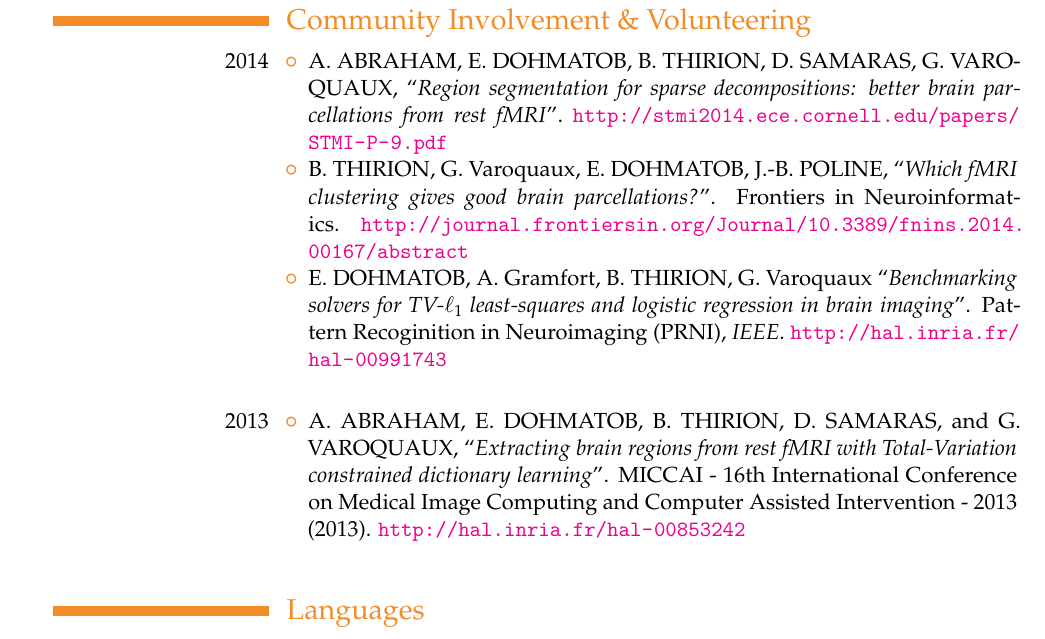
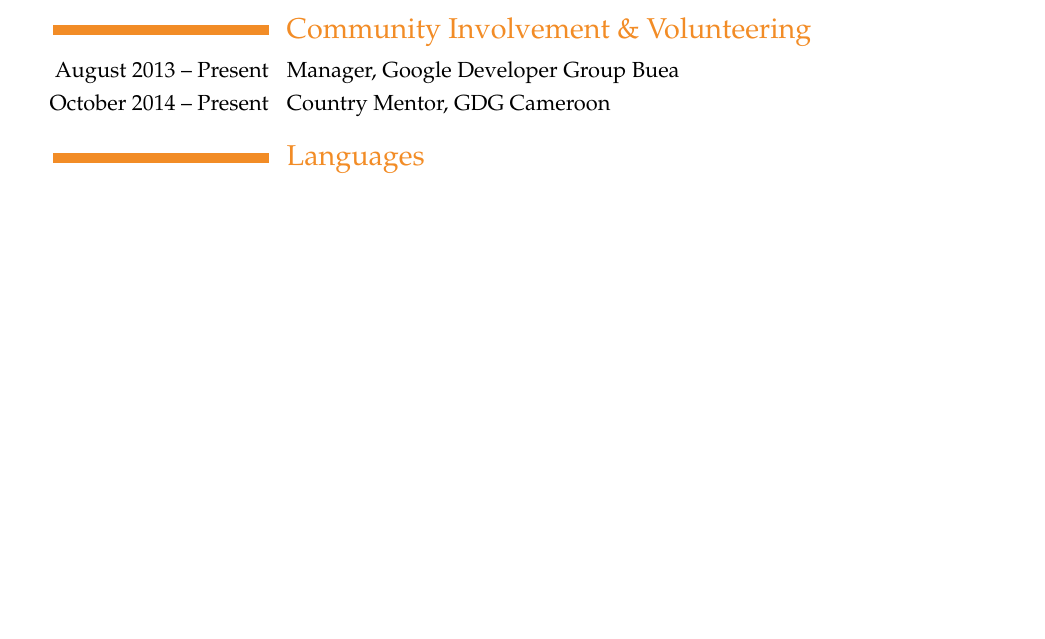
Before and after one commit to ebenezergraham/Resume, a LaTeX CV (Resume.tex): part of page 2 of 2 before the commit and part of page 1 of 2 after it, cut so that both start at the same text, the shorter picture padded with empty space. The pictures show the PDF file Resume.pdf that the author committed with the source.

Commit message:
Start working on Community Involvement and Volunteering Section

```diff
--- a/Resume.tex
+++ b/Resume.tex
@@ -56,23 +56,24 @@ processes to government regulations. }\textbf{\textit{Over 500 Lines, \textbf{C,
 \cvitem{Github profile}{\url{https://github.com/Izakey}}
 
 \section{Community Involvement \& Volunteering}
-\cvitem{2014}{\begin{itemize}
-  \item{A. ABRAHAM, E. DOHMATOB, B. THIRION, D. SAMARAS, G. VAROQUAUX,
-``\emph{Region segmentation for sparse decompositions: better brain parcellations from rest fMRI}''.
-\url{http://stmi2014.ece.cornell.edu/papers/STMI-P-9.pdf}}
-  \item{B. THIRION, G. Varoquaux, E. DOHMATOB, J.-B. POLINE,
-``\emph{Which fMRI clustering gives good brain parcellations?}''.
-Frontiers in Neuroinformatics. \url{http://journal.frontiersin.org/Journal/10.3389/fnins.2014.00167/abstract}}
-  \item{E. DOHMATOB, A. Gramfort, B. THIRION, G. Varoquaux
-    ``\emph{Benchmarking solvers for TV-$\ell_{1}$  least-squares and logistic regression in brain imaging}''.
-    Pattern Recoginition in Neuroimaging (PRNI), \emph{IEEE}. \url{http://hal.inria.fr/hal-00991743}}
+\cvitem{\llap{August 2013 -- Present}}{Manager, Google Developer Group Buea}
+%{\begin{itemize}
+%  \item{A. ABRAHAM, E. DOHMATOB, B. THIRION, D. SAMARAS, G. VAROQUAUX,
+%``\emph{Region segmentation for sparse decompositions: better brain parcellations from rest fMRI}''.
+%\url{http://stmi2014.ece.cornell.edu/papers/STMI-P-9.pdf}}
+%  \item{B. THIRION, G. Varoquaux, E. DOHMATOB, J.-B. POLINE,
+%``\emph{Which fMRI clustering gives good brain parcellations?}''.
+%Frontiers in Neuroinformatics. \url{http://journal.frontiersin.org/Journal/10.3389/fnins.2014.00167/abstract}}
+%  \item{E. DOHMATOB, A. Gramfort, B. THIRION, G. Varoquaux
+%    ``\emph{Benchmarking solvers for TV-$\ell_{1}$  least-squares and logistic regression in brain imaging}''.
+%    Pattern Recoginition in Neuroimaging (PRNI), \emph{IEEE}. \url{http://hal.inria.fr/hal-00991743}}
 \end{itemize}}
-\cvitem{2013}{
-\begin{itemize}
-\item{A. ABRAHAM, E. DOHMATOB, B. THIRION, D. SAMARAS, and G. VAROQUAUX,
-  ``\emph{Extracting brain regions from rest fMRI with Total-Variation constrained dictionary learning}''.
-  MICCAI - 16th International Conference on Medical Image Computing and Computer Assisted Intervention - 2013 (2013).
-  \url{http://hal.inria.fr/hal-00853242}}
+\cvitem{\llap{October 2014 -- Present}}{Country Mentor, GDG Cameroon}}{
+%\begin{itemize}
+%\item{A. ABRAHAM, E. DOHMATOB, B. THIRION, D. SAMARAS, and G. VAROQUAUX,
+%  ``\emph{Extracting brain regions from rest fMRI with Total-Variation constrained dictionary learning}''.
+%  MICCAI - 16th International Conference on Medical Image Computing and Computer Assisted Intervention - 2013 (2013).
+%  \url{http://hal.inria.fr/hal-00853242}}
 \end{itemize}
 }
 
```
Also changed, not shown: Resume.pdf, 2 other files.
